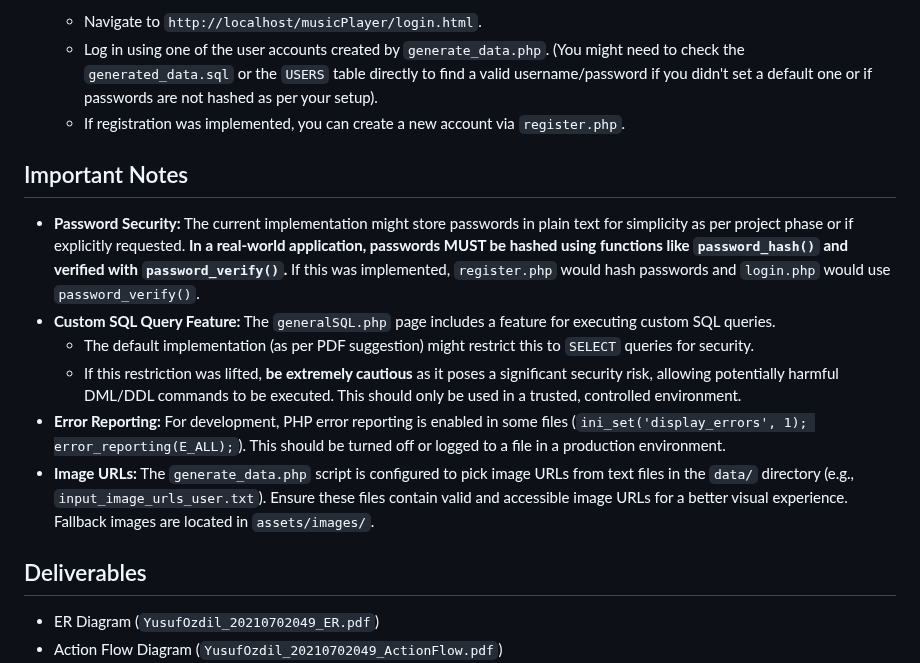
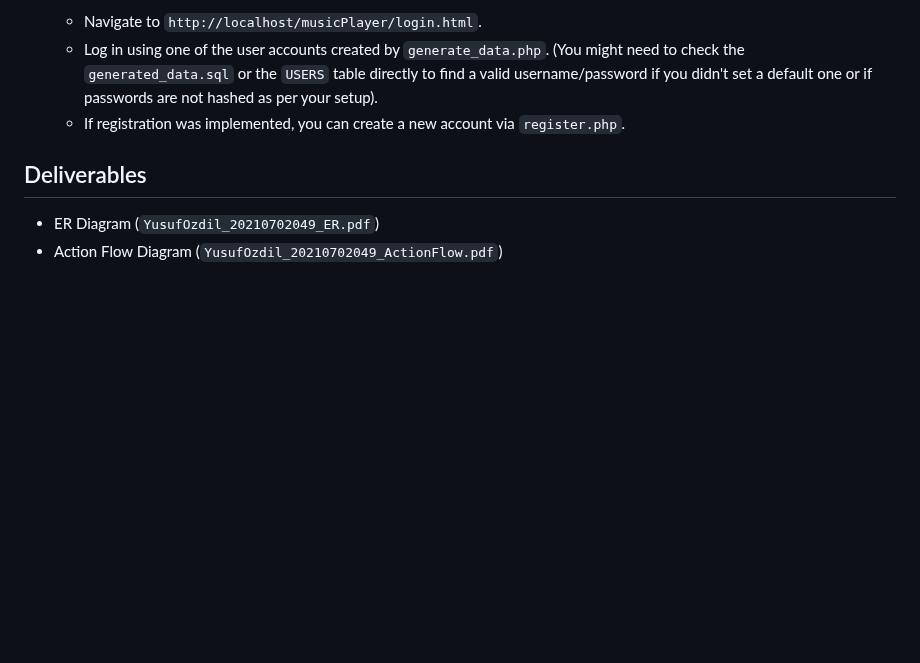
Before and after one commit to yusufozdil/musicPlayer, a Markdown page: README.md, the part around the change. Rendered like a GitHub page; blank space fills up the shorter version.

```diff
--- a/README.md
+++ b/README.md
@@ -131,14 +131,6 @@ To set up and run the project locally, follow these steps:
     *   Log in using one of the user accounts created by `generate_data.php`. (You might need to check the `generated_data.sql` or the `USERS` table directly to find a valid username/password if you didn't set a default one or if passwords are not hashed as per your setup).
     *   If registration was implemented, you can create a new account via `register.php`.
 
-## Important Notes
-
-*   **Password Security:** The current implementation might store passwords in plain text for simplicity as per project phase or if explicitly requested. **In a real-world application, passwords MUST be hashed using functions like `password_hash()` and verified with `password_verify()`.** If this was implemented, `register.php` would hash passwords and `login.php` would use `password_verify()`.
-*   **Custom SQL Query Feature:** The `generalSQL.php` page includes a feature for executing custom SQL queries.
-    *   The default implementation (as per PDF suggestion) might restrict this to `SELECT` queries for security.
-    *   If this restriction was lifted, **be extremely cautious** as it poses a significant security risk, allowing potentially harmful DML/DDL commands to be executed. This should only be used in a trusted, controlled environment.
-*   **Error Reporting:** For development, PHP error reporting is enabled in some files (`ini_set('display_errors', 1); error_reporting(E_ALL);`). This should be turned off or logged to a file in a production environment.
-*   **Image URLs:** The `generate_data.php` script is configured to pick image URLs from text files in the `data/` directory (e.g., `input_image_urls_user.txt`). Ensure these files contain valid and accessible image URLs for a better visual experience. Fallback images are located in `assets/images/`.
 
 ## Deliverables
 
```
